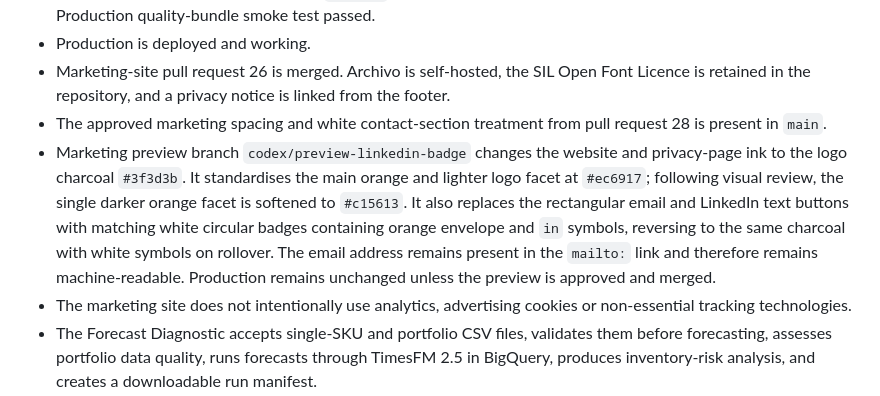
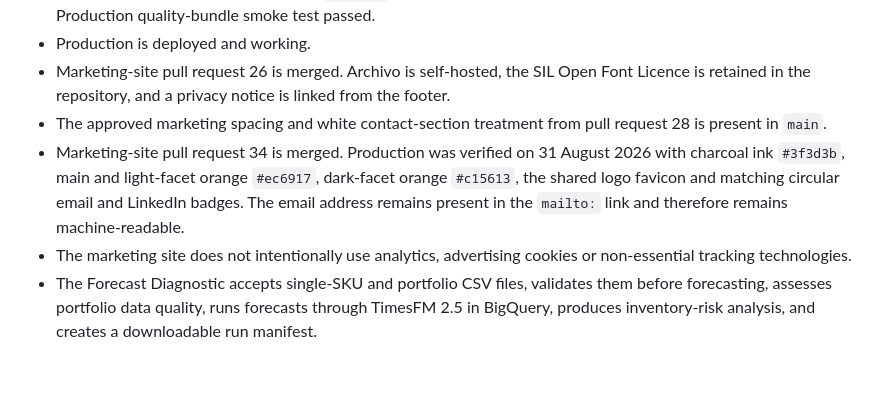
Before and after one commit to 5ktvrg9gfy-creator/silurian-site, a Markdown page: PROJECT_HANDOFF.md, the part around one of its changes. Drawn GitHub-style; blank space fills up the shorter version.

Commit message:
Record PR 34 production verification

```diff
--- a/PROJECT_HANDOFF.md
+++ b/PROJECT_HANDOFF.md
@@ -12,7 +12,7 @@ This is the recovery and transfer document for the Silurian website and Forecast
 - Production is deployed and working.
 - Marketing-site pull request 26 is merged. Archivo is self-hosted, the SIL Open Font Licence is retained in the repository, and a privacy notice is linked from the footer.
 - The approved marketing spacing and white contact-section treatment from pull request 28 is present in `main`.
-- Marketing preview branch `codex/preview-linkedin-badge` changes the website and privacy-page ink to the logo charcoal `#3f3d3b`. It standardises the main orange and lighter logo facet at `#ec6917`; following visual review, the single darker orange facet is softened to `#c15613`. It also replaces the rectangular email and LinkedIn text buttons with matching white circular badges containing orange envelope and `in` symbols, reversing to the same charcoal with white symbols on rollover. The email address remains present in the `mailto:` link and therefore remains machine-readable. Production remains unchanged unless the preview is approved and merged.
+- Marketing-site pull request 34 is merged. Production was verified on 31 August 2026 with charcoal ink `#3f3d3b`, main and light-facet orange `#ec6917`, dark-facet orange `#c15613`, the shared logo favicon and matching circular email and LinkedIn badges. The email address remains present in the `mailto:` link and therefore remains machine-readable.
 - The marketing site does not intentionally use analytics, advertising cookies or non-essential tracking technologies.
 - The Forecast Diagnostic accepts single-SKU and portfolio CSV files, validates them before forecasting, assesses portfolio data quality, runs forecasts through TimesFM 2.5 in BigQuery, produces inventory-risk analysis, and creates a downloadable run manifest.
 - Production was checked on 29 August 2026 using the fixed TimesFM reference fixture. The file was accepted, the TimesFM forecast completed, and the saved ten-run reproducibility evidence was displayed without errors.
```
Also changed, not shown: other parts of PROJECT_HANDOFF.md (+1 -1 lines).
